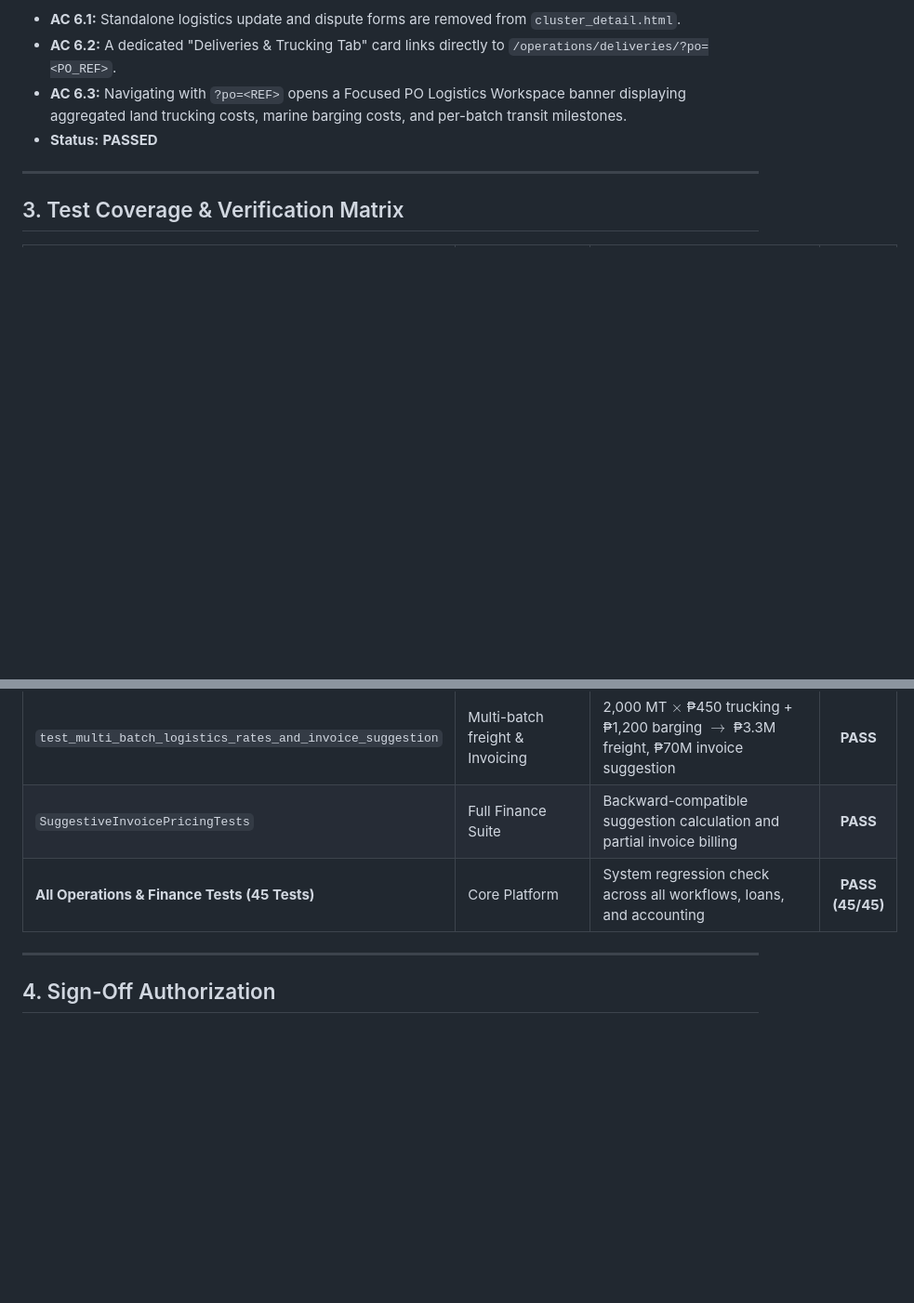
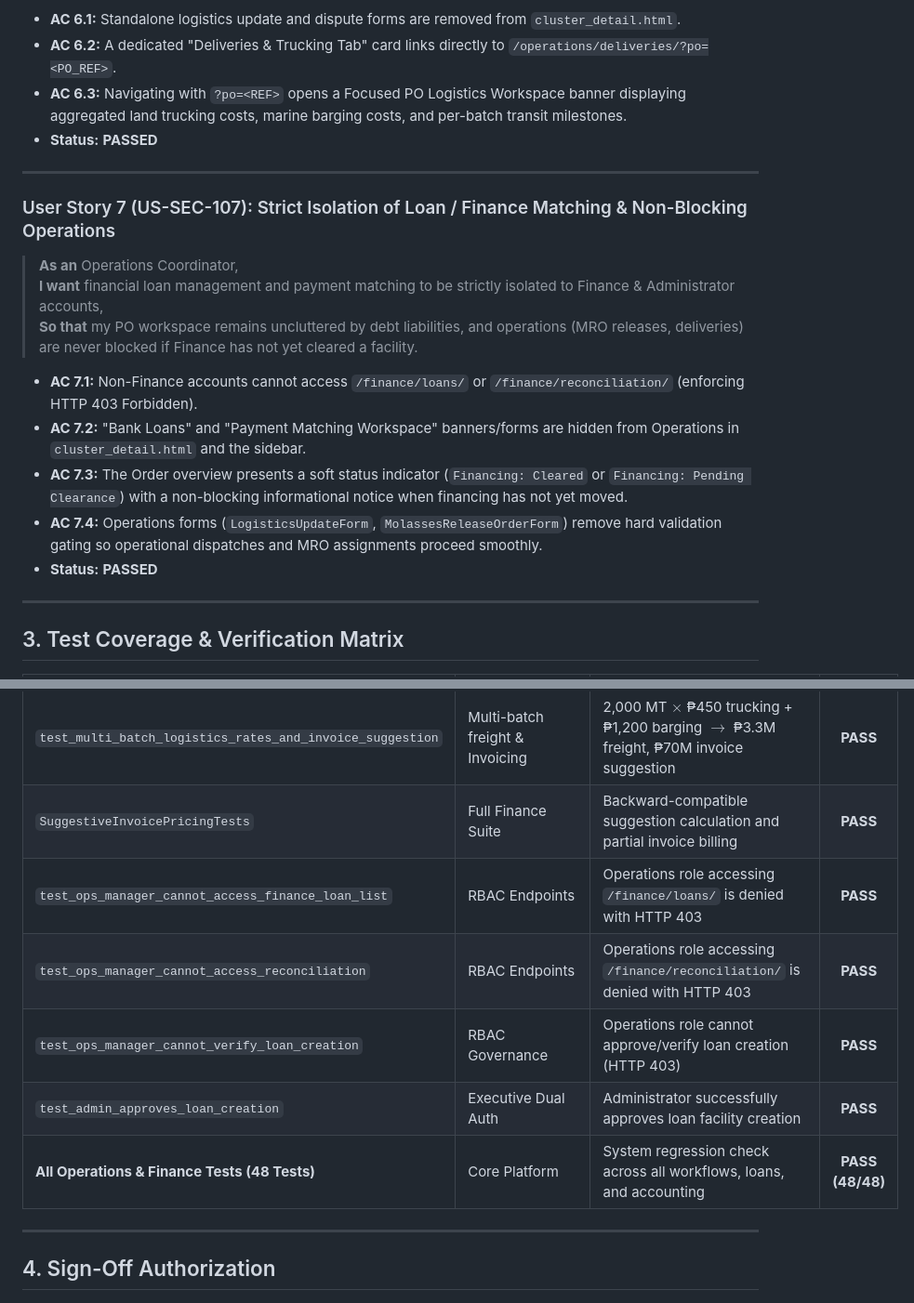
Before and after one commit to porogami63/CAPSTONE-2, a Markdown page: docs/AGILE_SIGN_OFF_DOCUMENTATION.md, 2 parts joined by grey strips. Shown at 93% size. GitHub-like rendering; blank space fills up the shorter version.

Commit message:
docs: document US-SEC-107 finance isolation acceptance criteria and 48-test verification matrix

```diff
--- a/docs/AGILE_SIGN_OFF_DOCUMENTATION.md
+++ b/docs/AGILE_SIGN_OFF_DOCUMENTATION.md
@@ -97,6 +97,19 @@ Following discovery interviews and subsequent operational clarifications with tr
 
 ---
 
+### User Story 7 (US-SEC-107): Strict Isolation of Loan / Finance Matching & Non-Blocking Operations
+> **As an** Operations Coordinator,
+> **I want** financial loan management and payment matching to be strictly isolated to Finance & Administrator accounts,
+> **So that** my PO workspace remains uncluttered by debt liabilities, and operations (MRO releases, deliveries) are never blocked if Finance has not yet cleared a facility.
+
+* **AC 7.1:** Non-Finance accounts cannot access `/finance/loans/` or `/finance/reconciliation/` (enforcing HTTP 403 Forbidden).
+* **AC 7.2:** "Bank Loans" and "Payment Matching Workspace" banners/forms are hidden from Operations in `cluster_detail.html` and the sidebar.
+* **AC 7.3:** The Order overview presents a soft status indicator (`Financing: Cleared` or `Financing: Pending Clearance`) with a non-blocking informational notice when financing has not yet moved.
+* **AC 7.4:** Operations forms (`LogisticsUpdateForm`, `MolassesReleaseOrderForm`) remove hard validation gating so operational dispatches and MRO assignments proceed smoothly.
+* **Status:** **PASSED**
+
+---
+
 ## 3. Test Coverage & Verification Matrix
 
 | Test Suite / Case | Target Component | Verifications Performed | Result |
@@ -107,7 +120,11 @@ Following discovery interviews and subsequent operational clarifications with tr
 | `test_po_status_lifecycle_progression` | Status Engine | Open $\to$ Partially Fulfilled $\to$ Completed progression | **PASS** |
 | `test_multi_batch_logistics_rates_and_invoice_suggestion` | Multi-batch freight & Invoicing | 2,000 MT $\times$ ₱450 trucking + ₱1,200 barging $\to$ ₱3.3M freight, ₱70M invoice suggestion | **PASS** |
 | `SuggestiveInvoicePricingTests` | Full Finance Suite | Backward-compatible suggestion calculation and partial invoice billing | **PASS** |
-| **All Operations & Finance Tests (45 Tests)** | Core Platform | System regression check across all workflows, loans, and accounting | **PASS (45/45)** |
+| `test_ops_manager_cannot_access_finance_loan_list` | RBAC Endpoints | Operations role accessing `/finance/loans/` is denied with HTTP 403 | **PASS** |
+| `test_ops_manager_cannot_access_reconciliation` | RBAC Endpoints | Operations role accessing `/finance/reconciliation/` is denied with HTTP 403 | **PASS** |
+| `test_ops_manager_cannot_verify_loan_creation` | RBAC Governance | Operations role cannot approve/verify loan creation (HTTP 403) | **PASS** |
+| `test_admin_approves_loan_creation` | Executive Dual Auth | Administrator successfully approves loan facility creation | **PASS** |
+| **All Operations & Finance Tests (48 Tests)** | Core Platform | System regression check across all workflows, loans, and accounting | **PASS (48/48)** |
 
 ---
 
```
Also changed, not shown: other parts of docs/AGILE_SIGN_OFF_DOCUMENTATION.md (+3 -3 lines).
